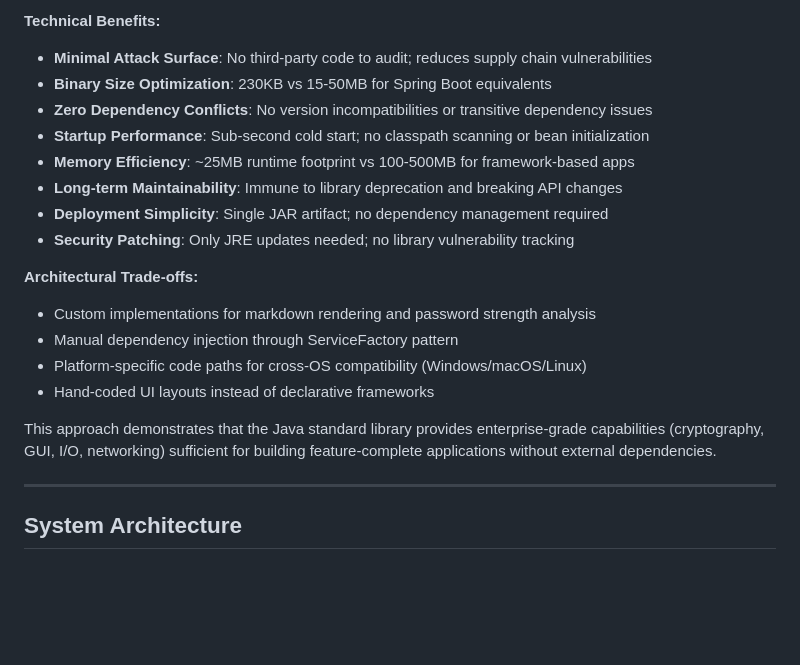
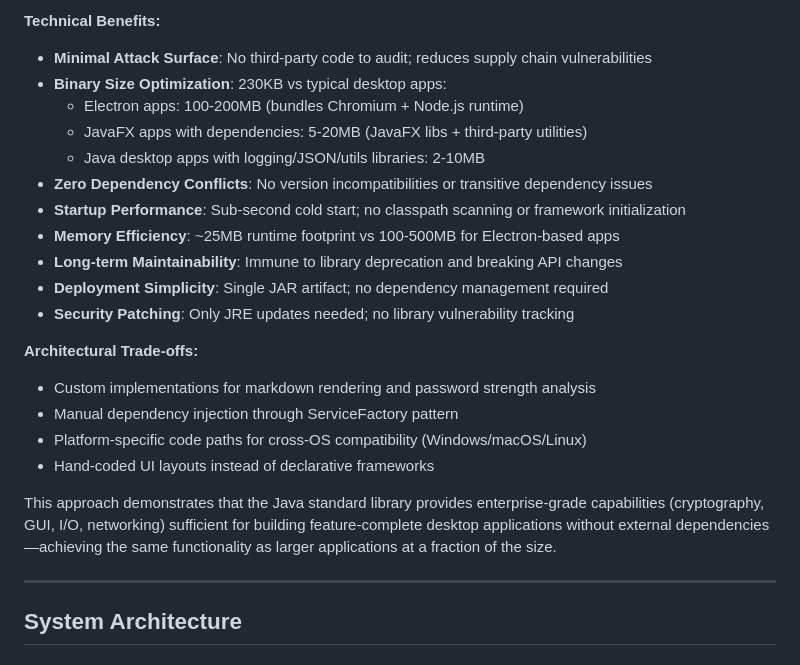
Before and after one commit to johandersson/.LOG-hog, a Markdown page: src/ARCHITECTURE.md, the part around the change. Drawn GitHub-style; blank space fills up the shorter version.

Commit message:
Fix architecture doc: use desktop app comparisons instead of web frameworks
- Replaced Spring Boot comparison with appropriate desktop app examples
- Added Electron (100-200MB), JavaFX with deps (5-20MB), typical Java desktop (2-10MB)
- More accurate context: comparing .LOG-hog to other GUI applications, not web apps
- Clarified memory comparison is vs Electron-based apps, not web frameworks

```diff
--- a/src/ARCHITECTURE.md
+++ b/src/ARCHITECTURE.md
@@ -52,10 +52,13 @@
 
 **Technical Benefits:**
 - **Minimal Attack Surface**: No third-party code to audit; reduces supply chain vulnerabilities
-- **Binary Size Optimization**: 230KB vs 15-50MB for Spring Boot equivalents
+- **Binary Size Optimization**: 230KB vs typical desktop apps:
+  - Electron apps: 100-200MB (bundles Chromium + Node.js runtime)
+  - JavaFX apps with dependencies: 5-20MB (JavaFX libs + third-party utilities)
+  - Java desktop apps with logging/JSON/utils libraries: 2-10MB
 - **Zero Dependency Conflicts**: No version incompatibilities or transitive dependency issues
-- **Startup Performance**: Sub-second cold start; no classpath scanning or bean initialization
-- **Memory Efficiency**: ~25MB runtime footprint vs 100-500MB for framework-based apps
+- **Startup Performance**: Sub-second cold start; no classpath scanning or framework initialization
+- **Memory Efficiency**: ~25MB runtime footprint vs 100-500MB for Electron-based apps
 - **Long-term Maintainability**: Immune to library deprecation and breaking API changes
 - **Deployment Simplicity**: Single JAR artifact; no dependency management required
 - **Security Patching**: Only JRE updates needed; no library vulnerability tracking
@@ -66,7 +69,7 @@
 - Platform-specific code paths for cross-OS compatibility (Windows/macOS/Linux)
 - Hand-coded UI layouts instead of declarative frameworks
 
-This approach demonstrates that the Java standard library provides enterprise-grade capabilities (cryptography, GUI, I/O, networking) sufficient for building feature-complete applications without external dependencies.
+This approach demonstrates that the Java standard library provides enterprise-grade capabilities (cryptography, GUI, I/O, networking) sufficient for building feature-complete desktop applications without external dependencies—achieving the same functionality as larger applications at a fraction of the size.
 
 ---
 
```
